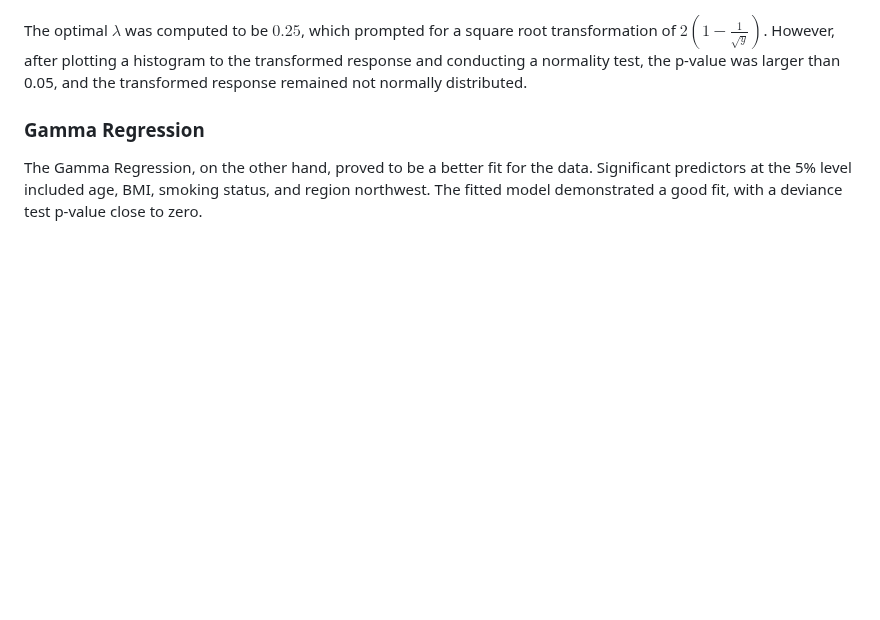
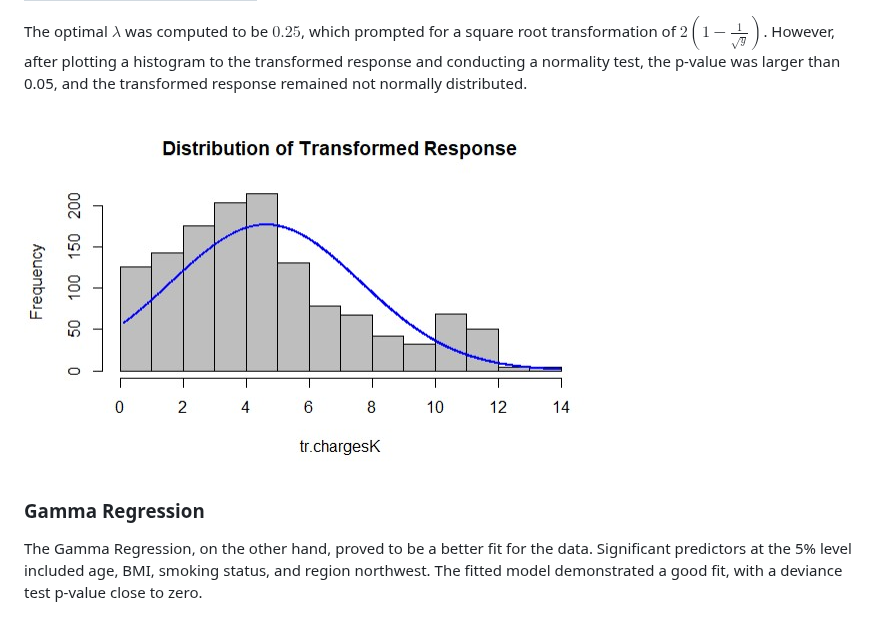
Before and after one commit to n8tmps/insurance-premium, a Markdown page: README.md, the part around the change. Rendered like a GitHub page; blank space fills up the shorter version.

```diff
--- a/README.md
+++ b/README.md
@@ -78,6 +78,8 @@ The fitted mean for the Box-Cox transformed response is:
 
 The optimal $\lambda$ was computed to be $0.25$, which prompted for a square root transformation of $2 ( 1 - \frac{1}{\sqrt{y}})$. However, after plotting a histogram to the transformed response and conducting a normality test, the p-value was larger than 0.05, and the transformed response remained not normally distributed.
 
+<img src="coxtr.jpg" />
+
 <div class="section">
 	<h3>Gamma Regression</h3>
 The Gamma Regression, on the other hand, proved to be a better fit for the data. Significant predictors at the 5% level included age, BMI, smoking status, and region northwest. The fitted model demonstrated a good fit, with a deviance test p-value close to zero.
```
